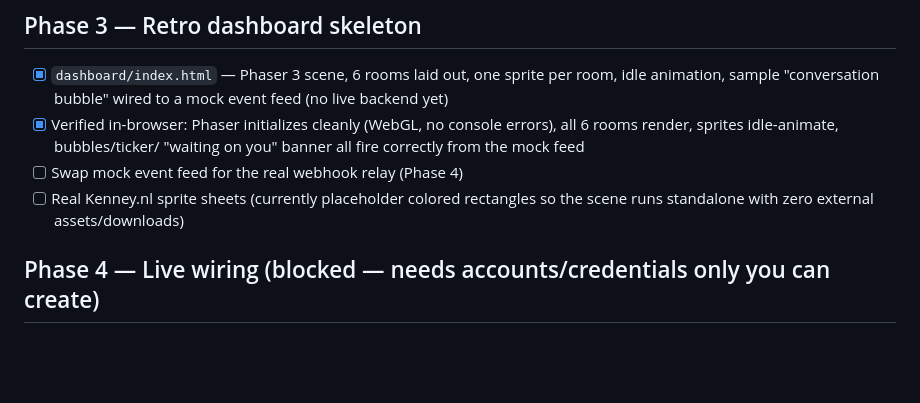
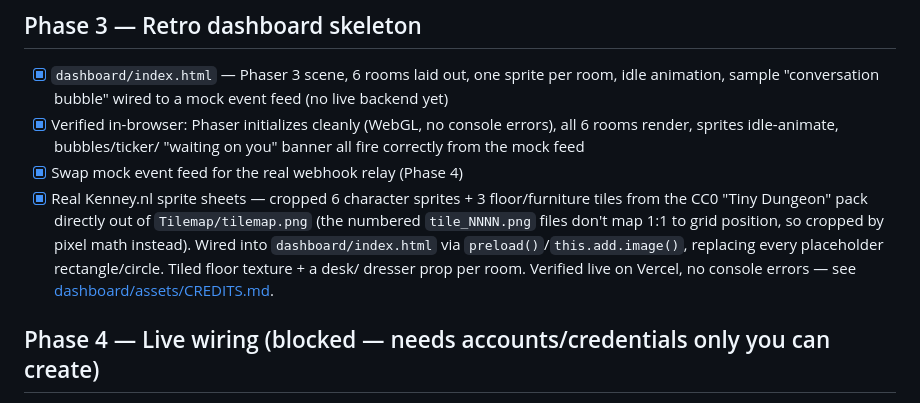
Before and after one commit to developerdaddy69-create/retro-dev, a Markdown page: PROGRESS.md, the part around the change. Drawn GitHub-style; blank space fills up the shorter version.

Commit message:
docs: update progress for real pixel-art character/tile assets

```diff
--- a/PROGRESS.md
+++ b/PROGRESS.md
@@ -34,9 +34,15 @@ land; each has a status: `done`, `in progress`, `blocked (needs you)`.
 - [x] Verified in-browser: Phaser initializes cleanly (WebGL, no console
       errors), all 6 rooms render, sprites idle-animate, bubbles/ticker/
       "waiting on you" banner all fire correctly from the mock feed
-- [ ] Swap mock event feed for the real webhook relay (Phase 4)
-- [ ] Real Kenney.nl sprite sheets (currently placeholder colored rectangles
-      so the scene runs standalone with zero external assets/downloads)
+- [x] Swap mock event feed for the real webhook relay (Phase 4)
+- [x] Real Kenney.nl sprite sheets — cropped 6 character sprites + 3
+      floor/furniture tiles from the CC0 "Tiny Dungeon" pack directly out of
+      `Tilemap/tilemap.png` (the numbered `tile_NNNN.png` files don't map
+      1:1 to grid position, so cropped by pixel math instead). Wired into
+      `dashboard/index.html` via `preload()`/`this.add.image()`, replacing
+      every placeholder rectangle/circle. Tiled floor texture + a desk/
+      dresser prop per room. Verified live on Vercel, no console errors —
+      see [dashboard/assets/CREDITS.md](dashboard/assets/CREDITS.md).
 
 ## Phase 4 — Live wiring (blocked — needs accounts/credentials only you can create)
 - [x] GitHub repository created and scaffold pushed —
```
